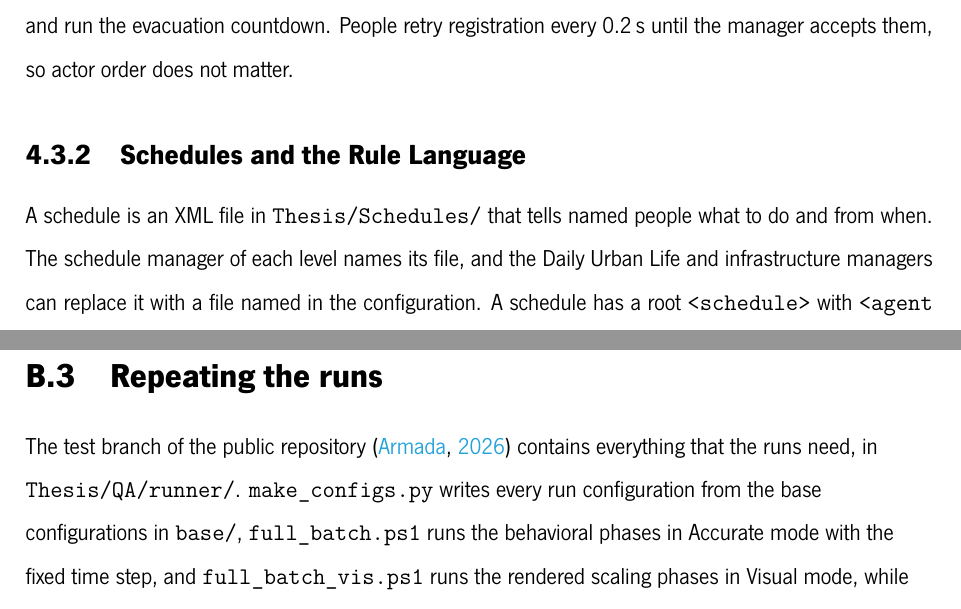
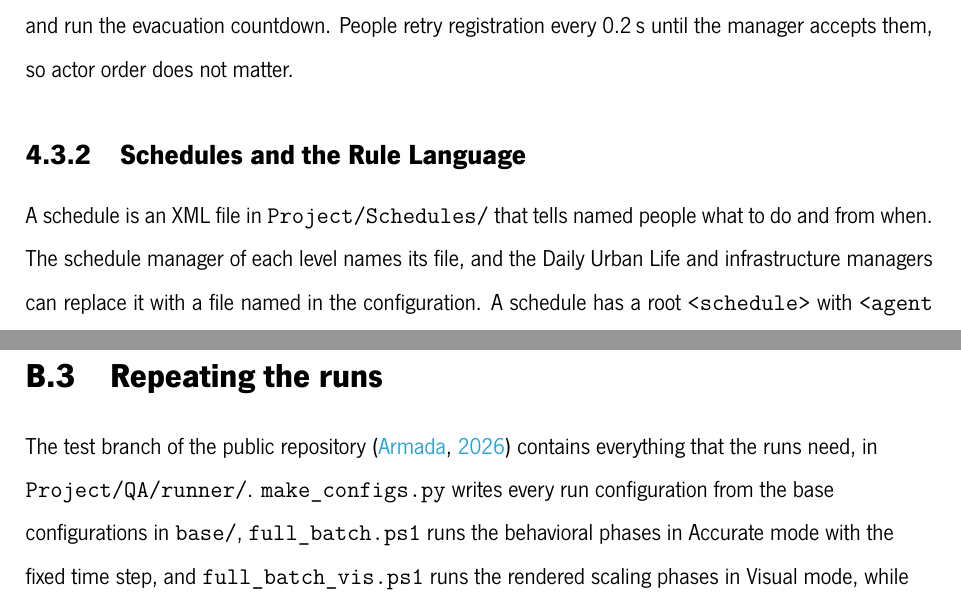
Before and after one commit to RuiArmada/Masters-Thesis, a LaTeX thesis (Dissertation/dissertation.tex, which reads Dissertation/appendices/Tooling.tex, Dissertation/chapters/Contribution.tex): two parts of pages 42 and 91 of 93, joined at a grey line, cut so that both start at the same text. Compiled offline with XeLaTeX.

Commit message:
Point the dissertation at the renamed Project folder
The three repository paths in the dissertation (the schedules folder, the development configuration and the test runner) now start with Project/, and the PDF is rebuilt from the same sources.

```diff
--- a/Dissertation/appendices/Tooling.tex
+++ b/Dissertation/appendices/Tooling.tex
@@ -38,6 +38,6 @@ thesis.ValidationDebugPanel 1 & Console variable that shows the validation debug
 
 \section{Repeating the runs}\label{app:tooling-repeat}
 
-The test branch of the public repository \citep{armada2026repository} contains everything that the runs need, in \texttt{Thesis/QA/runner/}. \texttt{make\_configs.py} writes every run configuration from the base configurations in \texttt{base/}, \texttt{full\_batch.ps1} runs the behavioral phases in Accurate mode with the fixed time step, and \texttt{full\_batch\_vis.ps1} runs the rendered scaling phases in Visual mode, while the paths to the engine and the project at the top of \texttt{run\_scenario.ps1} and \texttt{lib.ps1} must be set for the local machine. A batch skips every run whose recorder folder already exists, so it can be stopped and resumed, and a file named \texttt{PAUSE} next to the scripts pauses it between runs. The full batch of 408 runs took about eight hours on the computer of \cref{sub:app-settings}, and the analysis scripts of \cref{app:tooling-scaling} then rebuild every table and plot of \cref{chap:applications,app:results} from the recorded files.
+The test branch of the public repository \citep{armada2026repository} contains everything that the runs need, in \texttt{Project/QA/runner/}. \texttt{make\_configs.py} writes every run configuration from the base configurations in \texttt{base/}, \texttt{full\_batch.ps1} runs the behavioral phases in Accurate mode with the fixed time step, and \texttt{full\_batch\_vis.ps1} runs the rendered scaling phases in Visual mode, while the paths to the engine and the project at the top of \texttt{run\_scenario.ps1} and \texttt{lib.ps1} must be set for the local machine. A batch skips every run whose recorder folder already exists, so it can be stopped and resumed, and a file named \texttt{PAUSE} next to the scripts pauses it between runs. The full batch of 408 runs took about eight hours on the computer of \cref{sub:app-settings}, and the analysis scripts of \cref{app:tooling-scaling} then rebuild every table and plot of \cref{chap:applications,app:results} from the recorded files.
 
 \par\endgroup
--- a/Dissertation/chapters/Contribution.tex
+++ b/Dissertation/chapters/Contribution.tex
@@ -85,7 +85,7 @@ In each frame, the schedule manager advances the clock and processes every simul
 
 \subsection{Schedules and the Rule Language}\label{sec:schedules}
 
-A schedule is an XML file in \texttt{Thesis/Schedules/} that tells named people what to do and from when. The schedule manager of each level names its file, and the Daily Urban Life and infrastructure managers can replace it with a file named in the configuration. A schedule has a root \texttt{<schedule>} with \texttt{<agent id="Agent\_N">} and \texttt{<superGroup>} blocks, a person has \texttt{<rule time="HH:MM">} elements, and each rule may have an \texttt{<if condition="..."/>}, a \texttt{<then action="A" .../>} and an \texttt{<else>} alternative. A \texttt{UseStation} action may have \texttt{<stage>} children, and a super group has a \texttt{<members>} list and its own rules, and \cref{tab:grammar} lists every element with its attributes. Element names are case-insensitive, but attribute names must be spelled exactly, and a missing or malformed file is logged and leaves the people without rules.
+A schedule is an XML file in \texttt{Project/Schedules/} that tells named people what to do and from when. The schedule manager of each level names its file, and the Daily Urban Life and infrastructure managers can replace it with a file named in the configuration. A schedule has a root \texttt{<schedule>} with \texttt{<agent id="Agent\_N">} and \texttt{<superGroup>} blocks, a person has \texttt{<rule time="HH:MM">} elements, and each rule may have an \texttt{<if condition="..."/>}, a \texttt{<then action="A" .../>} and an \texttt{<else>} alternative. A \texttt{UseStation} action may have \texttt{<stage>} children, and a super group has a \texttt{<members>} list and its own rules, and \cref{tab:grammar} lists every element with its attributes. Element names are case-insensitive, but attribute names must be spelled exactly, and a missing or malformed file is logged and leaves the people without rules.
 
 \begin{table}[H]
 \centering
```
Also changed, not shown: Dissertation/appendices/Listings.tex (+1 -1 lines), 1 other file.
